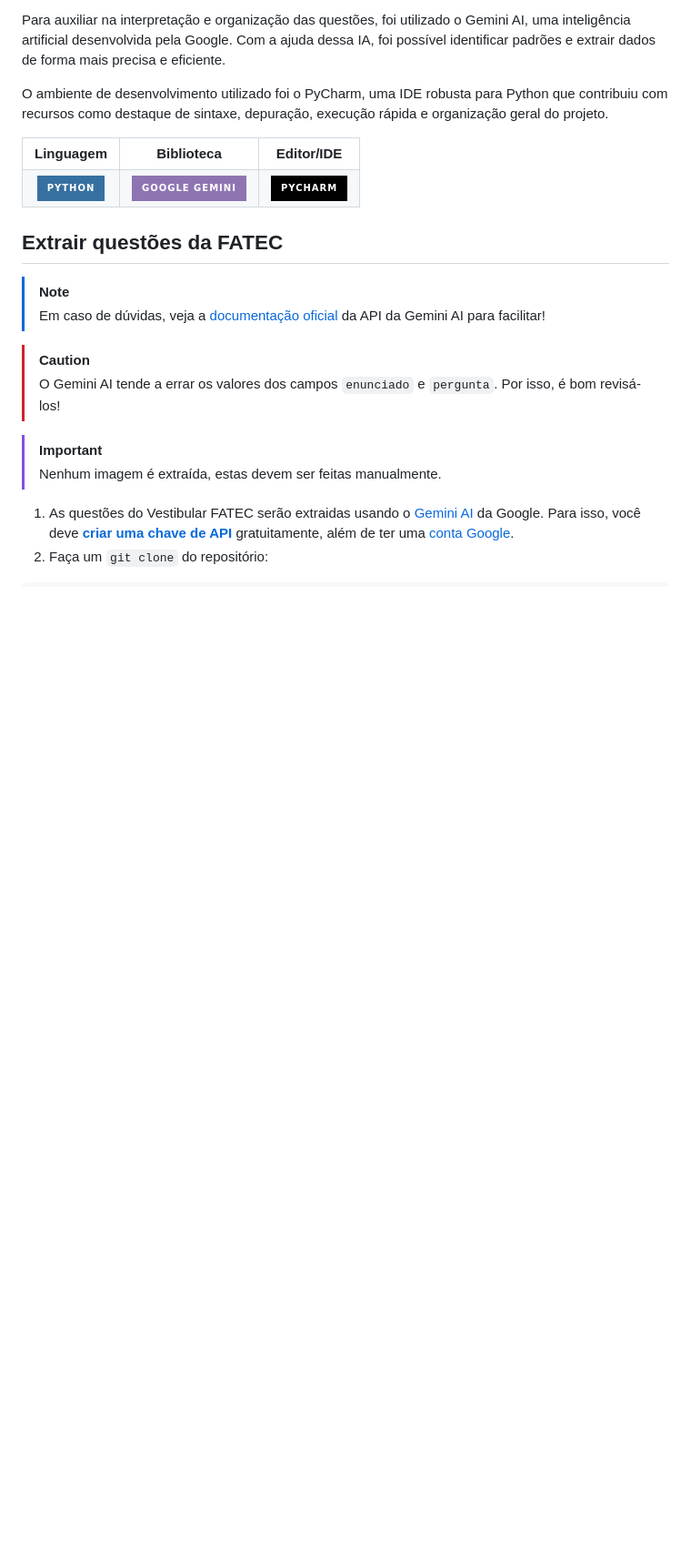
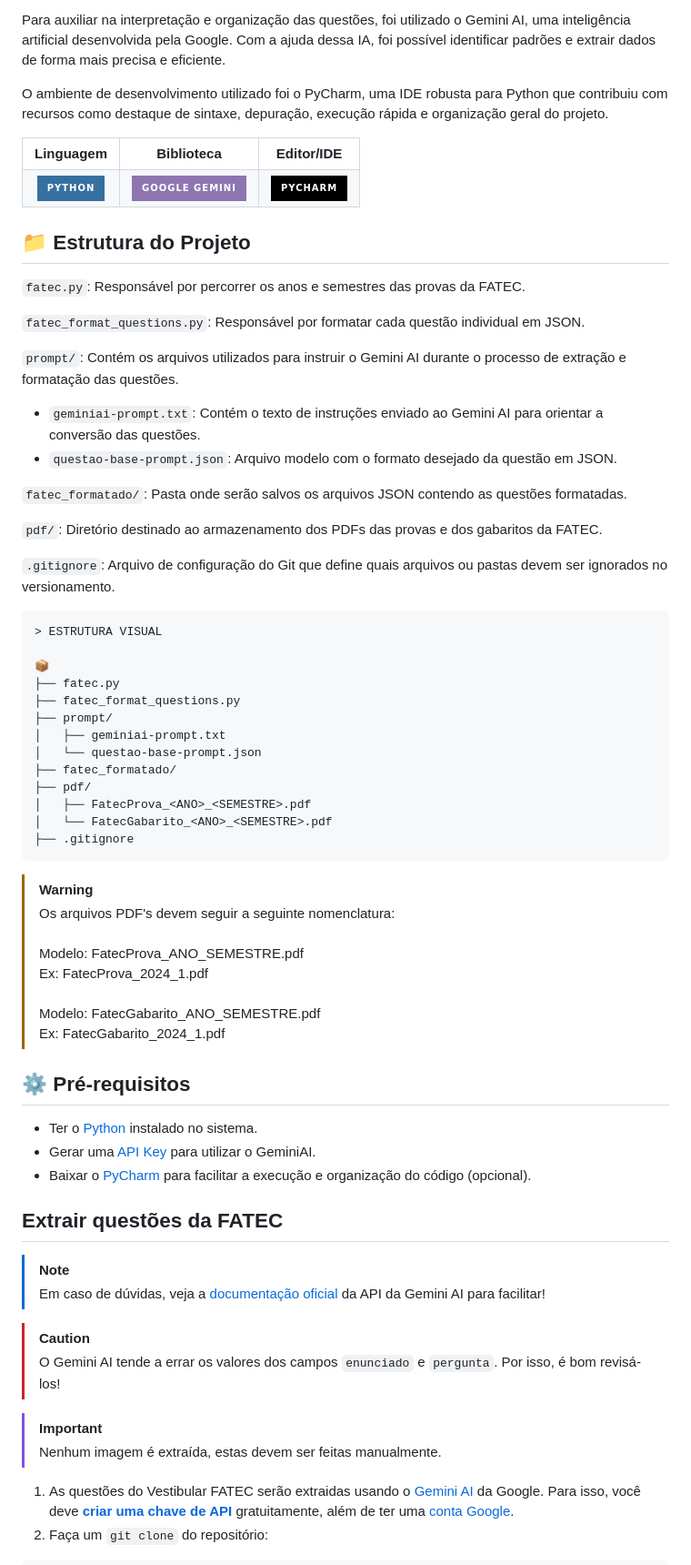
Before and after one commit to LucasOkokama/simulando-fatec-extrator, a Markdown page: README.md, the part around the change printed below. Shown: that part at 91% size. Drawn GitHub-style; badges without logos; blank space fills up the shorter version.

Commit message:
docs: adiciona estrutura do projeto e pre requisitos

````diff
--- a/README.md
+++ b/README.md
@@ -32,6 +32,52 @@ O ambiente de desenvolvimento utilizado foi o PyCharm, uma IDE robusta para Pyth
         </td>
     </tr>
 </table>
+
+
+
+## 📁 Estrutura do Projeto
+`fatec.py`: Responsável por percorrer os anos e semestres das provas da FATEC.
+
+`fatec_format_questions.py`: Responsável por formatar cada questão individual em JSON.
+
+`prompt/`: Contém os arquivos utilizados para instruir o Gemini AI durante o processo de extração e formatação das questões.
+- `geminiai-prompt.txt`: Contém o texto de instruções enviado ao Gemini AI para orientar a conversão das questões.
+- `questao-base-prompt.json`: Arquivo modelo com o formato desejado da questão em JSON.
+
+`fatec_formatado/`: Pasta onde serão salvos os arquivos JSON contendo as questões formatadas.
+
+`pdf/`: Diretório destinado ao armazenamento dos PDFs das provas e dos gabaritos da FATEC.
+
+`.gitignore`: Arquivo de configuração do Git que define quais arquivos ou pastas devem ser ignorados no versionamento.
+
+```
+> ESTRUTURA VISUAL
+
+📦
+├── fatec.py
+├── fatec_format_questions.py
+├── prompt/
+│   ├── geminiai-prompt.txt
+│   └── questao-base-prompt.json
+├── fatec_formatado/
+├── pdf/
+│   ├── FatecProva_<ANO>_<SEMESTRE>.pdf
+│   └── FatecGabarito_<ANO>_<SEMESTRE>.pdf
+├── .gitignore
+```
+
+> [!WARNING]
+> Os arquivos PDF's devem seguir a seguinte nomenclatura: <br><br>
+> Modelo: FatecProva_ANO_SEMESTRE.pdf <br>
+> Ex: FatecProva_2024_1.pdf <br><br>
+> Modelo: FatecGabarito_ANO_SEMESTRE.pdf <br>
+> Ex: FatecGabarito_2024_1.pdf
+
+
+## ⚙️ Pré-requisitos
+- Ter o [Python](https://www.python.org/downloads/) instalado no sistema.
+- Gerar uma [API Key](https://aistudio.google.com/apikey) para utilizar o GeminiAI.
+- Baixar o [PyCharm](https://www.jetbrains.com/pycharm/) para facilitar a execução e organização do código (opcional).
 
 
 
````
Also changed, not shown: other parts of README.md (+1 -1 lines).
